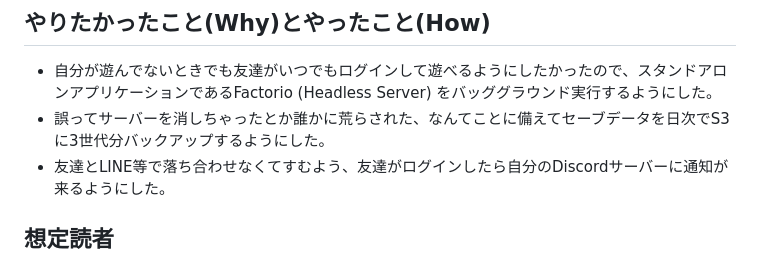
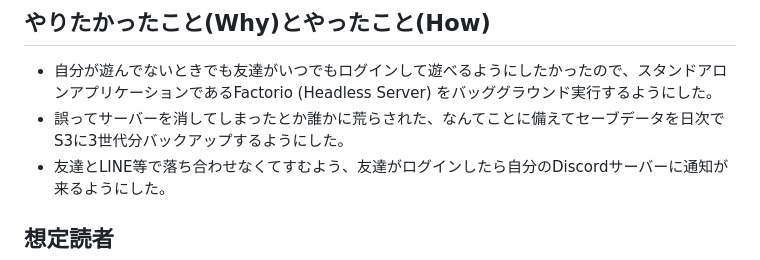
Before and after one commit to yasshi2525/zenn-articles, a Markdown page: articles/operate-factorio-server.md, the part around the change. Rendered like a GitHub page.

Commit message:
口語を修正

```diff
--- a/articles/operate-factorio-server.md
+++ b/articles/operate-factorio-server.md
@@ -16,7 +16,7 @@ published: false
 ## やりたかったこと(Why)とやったこと(How)
 
 * 自分が遊んでないときでも友達がいつでもログインして遊べるようにしたかったので、スタンドアロンアプリケーションであるFactorio (Headless Server) をバッググラウンド実行するようにした。
-* 誤ってサーバーを消しちゃったとか誰かに荒らされた、なんてことに備えてセーブデータを日次でS3に3世代分バックアップするようにした。
+* 誤ってサーバーを消してしまったとか誰かに荒らされた、なんてことに備えてセーブデータを日次でS3に3世代分バックアップするようにした。
 * 友達とLINE等で落ち合わせなくてすむよう、友達がログインしたら自分のDiscordサーバーに通知が来るようにした。
 
 ## 想定読者
```
